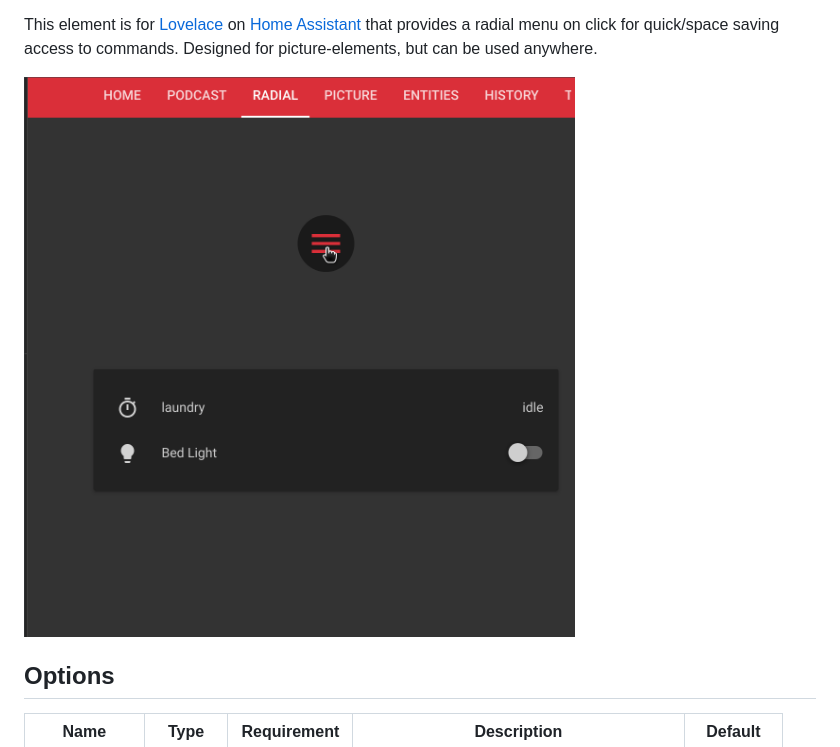
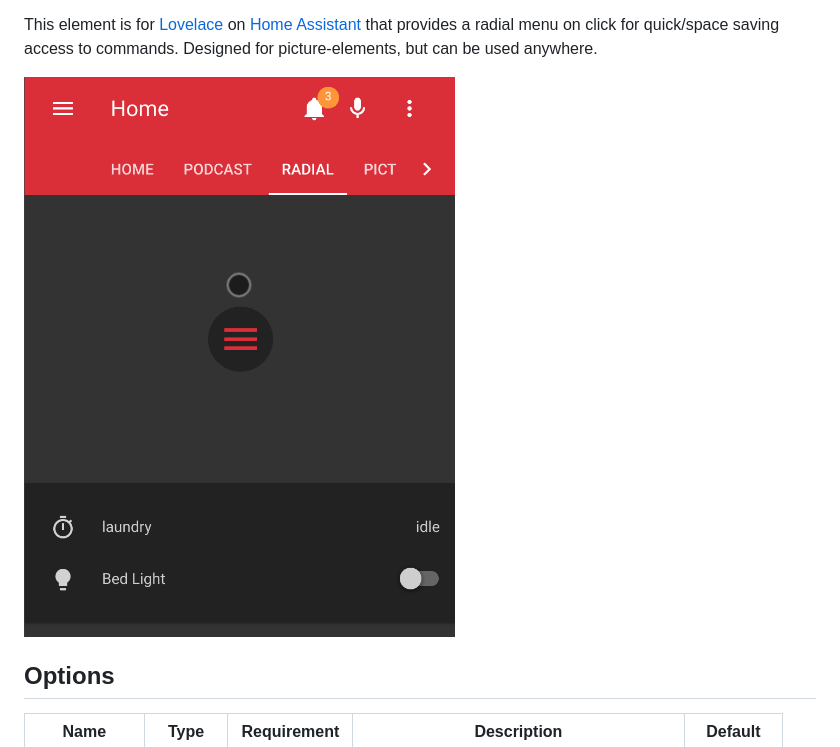
Before and after one commit to iantrich/radial-menu, a Markdown page: README.md, the part around the change. Drawn GitHub-style; pictures changed too: example2.gif (added).

Commit message:
Update gif

```diff
--- a/README.md
+++ b/README.md
@@ -13,7 +13,7 @@
 
 This element is for [Lovelace](https://www.home-assistant.io/lovelace) on [Home Assistant](https://www.home-assistant.io/) that provides a radial menu on click for quick/space saving access to commands. Designed for picture-elements, but can be used anywhere.
 
-![example](example.gif)
+![example](example2.gif)
 
 ## Options
 
```
